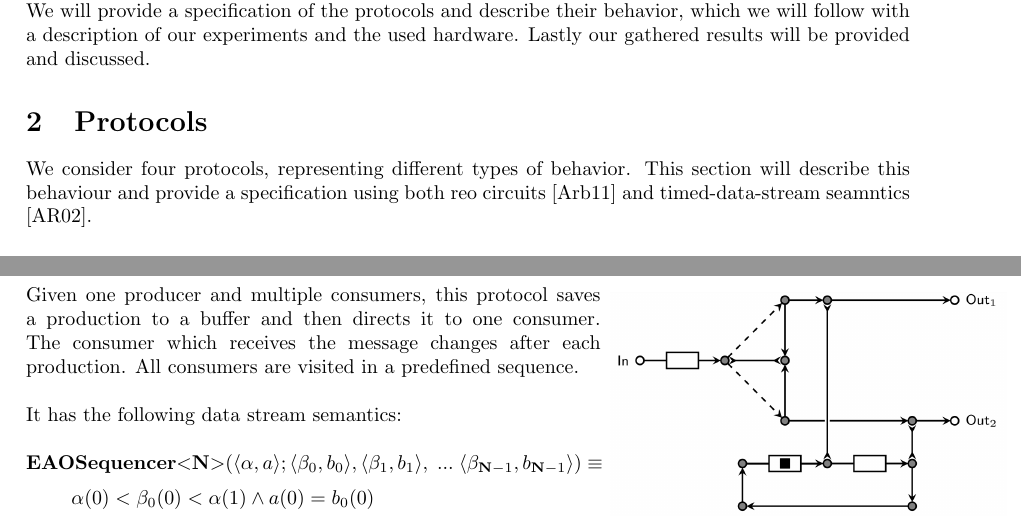
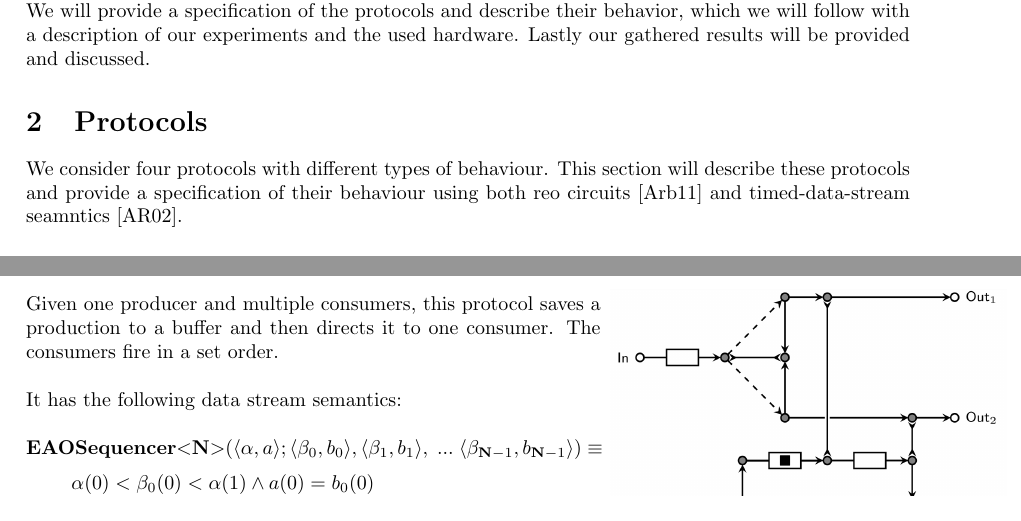
Before and after one commit to Lojueusainsusbe/ReoBenchmark, a LaTeX document (report/main.tex, which reads report/protocols.tex): two parts of pages 1 and 2 of 4, joined at a grey line, cut so that both start at the same text. Compiled offline with pdfLaTeX.

Commit message:
protocol tekst aangepast

```diff
--- a/report/protocols.tex
+++ b/report/protocols.tex
@@ -1,5 +1,5 @@
 \section{Protocols} \label{sec:protocols}
-We consider four protocols, representing different types of behavior. This section will describe this behaviour and provide a specification using both reo circuits \cite{puff} and timed-data-stream seamntics \cite{datastream}.
+We consider four protocols with different types of behaviour. This section will describe these protocols and provide a specification of their behaviour using both reo circuits \cite{puff} and timed-data-stream seamntics \cite{datastream}.
 
 \subsection{Sequencer}%
 \begin{minipage}{.65\textwidth}
@@ -57,7 +57,7 @@ We consider four protocols, representing different types of behavior. This secti
 
 \subsection{Early Async Out Sequencer}
 \begin{minipage}{.65\textwidth}
-  Given one producer and multiple consumers, this protocol saves a production to a buffer and then directs it to one consumer. The consumer which receives the message changes after each production. All consumers are visited in a predefined sequence.\\\\
+  Given one producer and multiple consumers, this protocol saves a production to a buffer and then directs it to one consumer. The consumers fire in a set order.\\\\
   %
   It has the following data stream semantics:\\\\
   %
```
